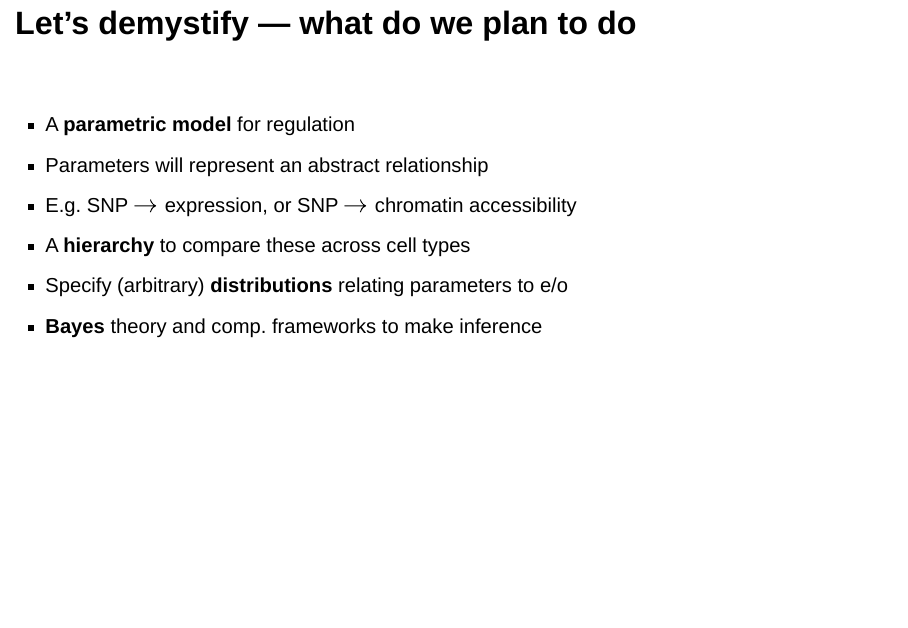
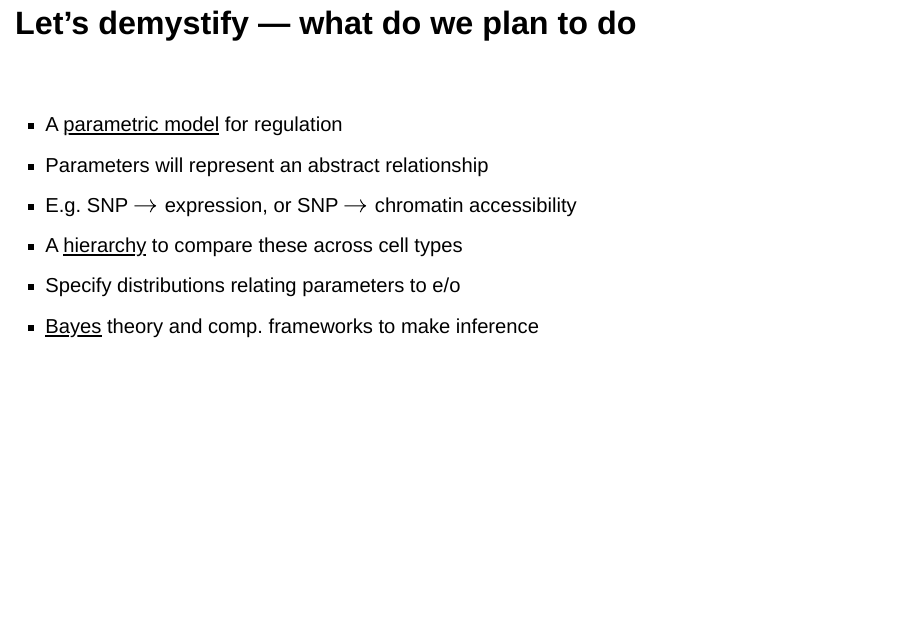
Before and after one commit to mikelove/bayes-hier-model, an R Markdown document (index.Rmd): page 4 of 34. Rendered offline with R 4.5, knitr and Pandoc, with nearby package versions; drawn as Slidy slides in place of the format the file asks for; some code elsewhere in the file could not run offline.

Commit message:
add html

```diff
--- a/index.Rmd
+++ b/index.Rmd
@@ -34,12 +34,12 @@ Mouse brain, dentate gyrus. Livet, Weissman, Sanes and Lichtman/Harvard Universi
 
 <br>
 
-> - A **parametric model** for regulation
+> - A <u>parametric model</u> for regulation
 > - Parameters will represent an abstract relationship
 > - E.g. SNP $\rightarrow$ expression, or SNP $\rightarrow$ chromatin accessibility
-> - A **hierarchy** to compare these across cell types
-> - Specify (arbitrary) **distributions** relating parameters to e/o
-> - **Bayes** theory and comp. frameworks to make inference
+> - A <u>hierarchy</u> to compare these across cell types
+> - Specify distributions relating parameters to e/o
+> - <u>Bayes</u> theory and comp. frameworks to make inference
 
 ## What is a likelihood?
 
```
Also changed, not shown: 1 other file.
